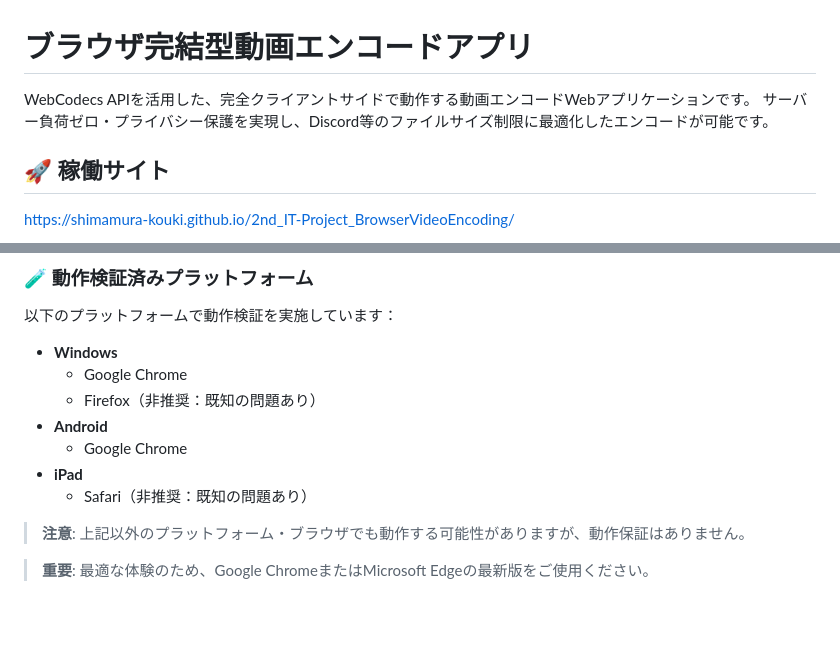
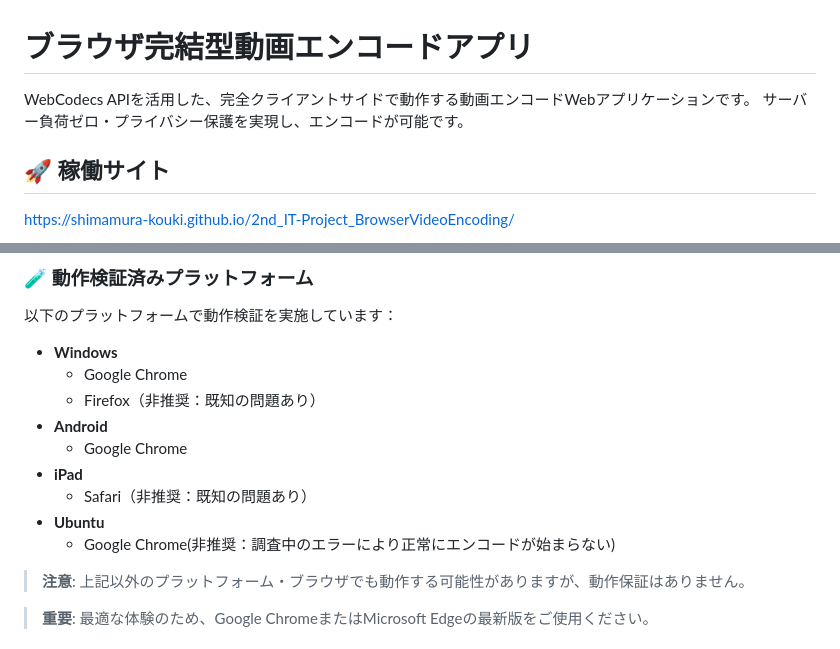
Before and after one commit to Shimamura-Kouki/2nd_IT-Project_BrowserVideoEncoding, a Markdown page: README.md, 2 parts joined by grey strips. Drawn GitHub-style; blank space fills up the shorter version.

```diff
--- a/README.md
+++ b/README.md
@@ -1,7 +1,7 @@
 # ブラウザ完結型動画エンコードアプリ
 
 WebCodecs APIを活用した、完全クライアントサイドで動作する動画エンコードWebアプリケーションです。
-サーバー負荷ゼロ・プライバシー保護を実現し、Discord等のファイルサイズ制限に最適化したエンコードが可能です。
+サーバー負荷ゼロ・プライバシー保護を実現し、エンコードが可能です。
 
 ## 🚀 稼働サイト
 
@@ -38,6 +38,8 @@ WebCodecs APIを活用した、完全クライアントサイドで動作する
   - Google Chrome
 - **iPad**
   - Safari（非推奨：既知の問題あり）
+- **Ubuntu**
+  - Google Chrome(非推奨：調査中のエラーにより正常にエンコードが始まらない)
 
 > **注意**: 上記以外のプラットフォーム・ブラウザでも動作する可能性がありますが、動作保証はありません。
 
```
